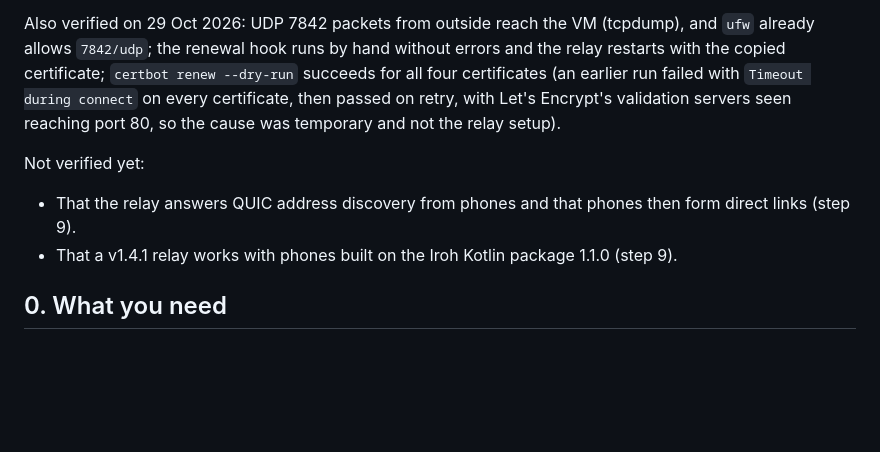
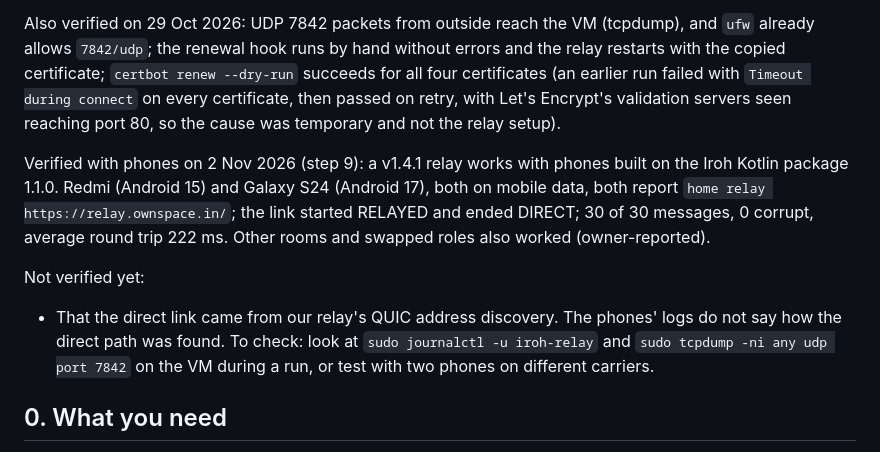
Before and after one commit to ownspace-in/owntally, a Markdown page: relay/iroh-relay/RUNBOOK.md, the part around the change. Drawn GitHub-style; blank space fills up the shorter version.

Commit message:
M0 results: Iroh through relay.ownspace.in works on two real phones
Co-Authored-By: Claude Sonnet 5.5 <noreply@anthropic.com>

```diff
--- a/relay/iroh-relay/RUNBOOK.md
+++ b/relay/iroh-relay/RUNBOOK.md
@@ -10,9 +10,10 @@ Also verified through nginx from outside on 29 Oct 2026 (step 6): `https://relay
 
 Also verified on 29 Oct 2026: UDP 7842 packets from outside reach the VM (tcpdump), and `ufw` already allows `7842/udp`; the renewal hook runs by hand without errors and the relay restarts with the copied certificate; `certbot renew --dry-run` succeeds for all four certificates (an earlier run failed with `Timeout during connect` on every certificate, then passed on retry, with Let's Encrypt's validation servers seen reaching port 80, so the cause was temporary and not the relay setup).
 
+Verified with phones on 2 Nov 2026 (step 9): a v1.4.1 relay works with phones built on the Iroh Kotlin package 1.1.0. Redmi (Android 15) and Galaxy S24 (Android 17), both on mobile data, both report `home relay https://relay.ownspace.in/`; the link started RELAYED and ended DIRECT; 30 of 30 messages, 0 corrupt, average round trip 222 ms. Other rooms and swapped roles also worked (owner-reported).
+
 Not verified yet:
-- That the relay answers QUIC address discovery from phones and that phones then form direct links (step 9).
-- That a v1.4.1 relay works with phones built on the Iroh Kotlin package 1.1.0 (step 9).
+- That the direct link came from our relay's QUIC address discovery. The phones' logs do not say how the direct path was found. To check: look at `sudo journalctl -u iroh-relay` and `sudo tcpdump -ni any udp port 7842` on the VM during a run, or test with two phones on different carriers.
 
 ## 0. What you need
 
```
Also changed, not shown: docs/SPIKE_RESULTS.md (+1 -1 lines).
